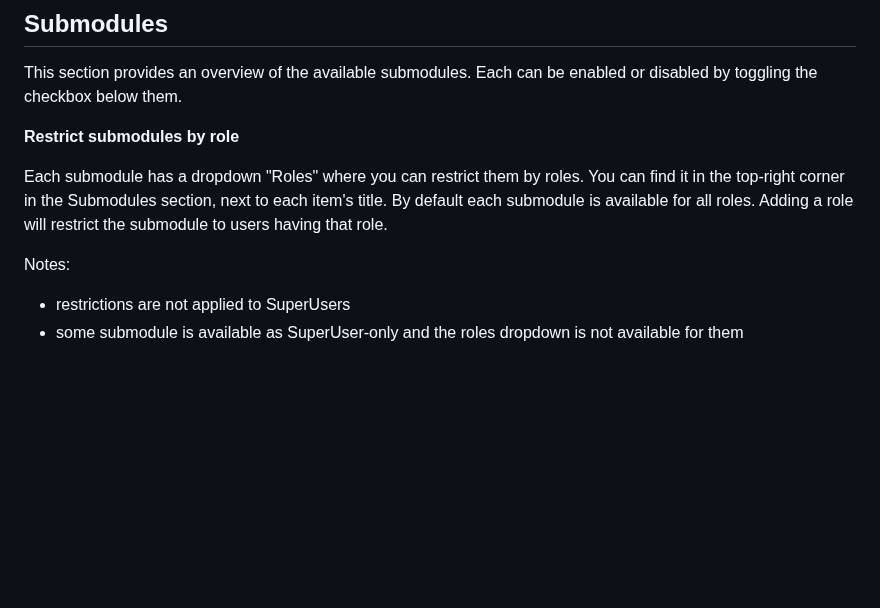
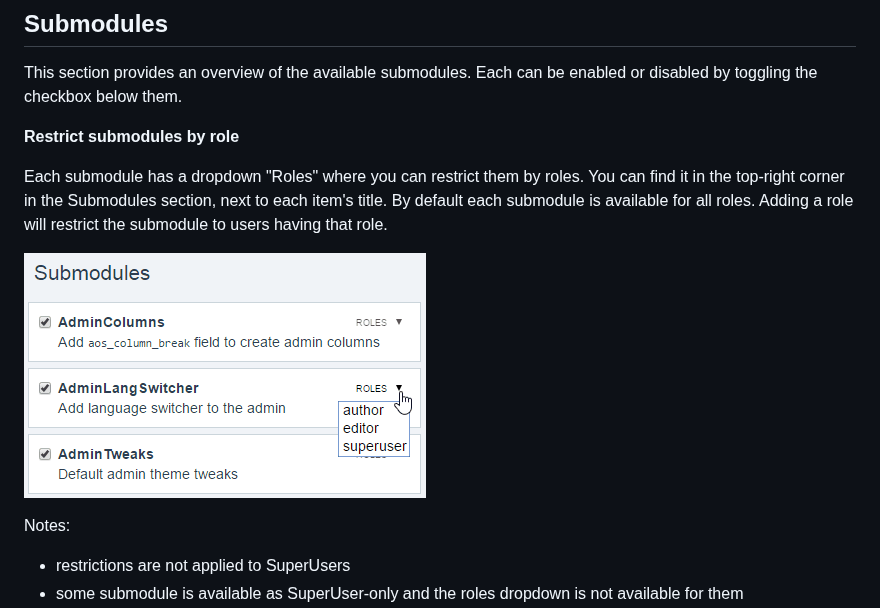
Before and after one commit to rolandtoth/AdminOnSteroids, a Markdown page: README.md, the part around the change. Rendered like a GitHub page; pictures changed too: img/aos-roles.png (added); blank space fills up the shorter version.

```diff
--- a/README.md
+++ b/README.md
@@ -48,6 +48,9 @@ This section provides an overview of the available submodules. Each can be enabl
 
 Each submodule has a dropdown "Roles" where you can restrict them by roles. You can find it in the top-right corner in the Submodules section, next to each item's title.
 By default each submodule is available for all roles. Adding a role will restrict the submodule to users having that role.
+
+
+![Roles](https://github.com/rolandtoth/adminonsteroids/raw/master/img/aos-roles.png "Roles")
 
 Notes:
 
```
